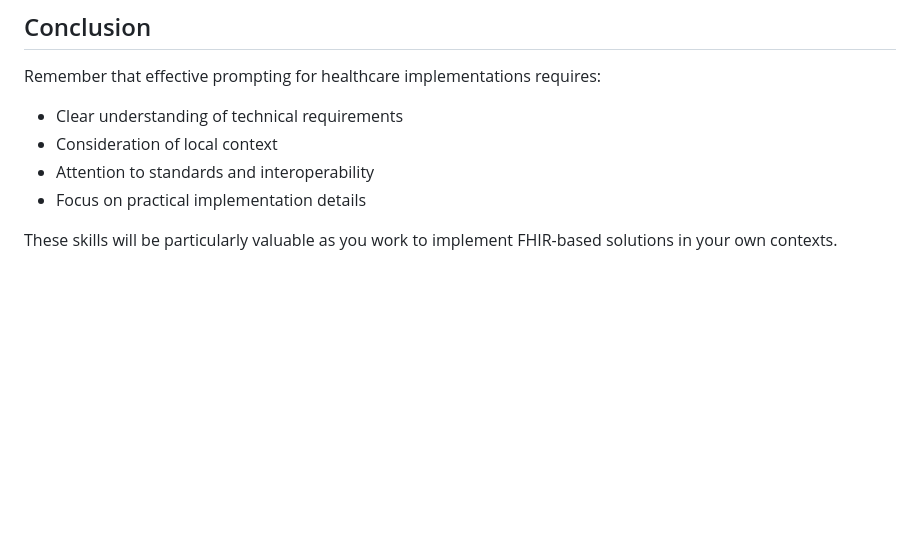
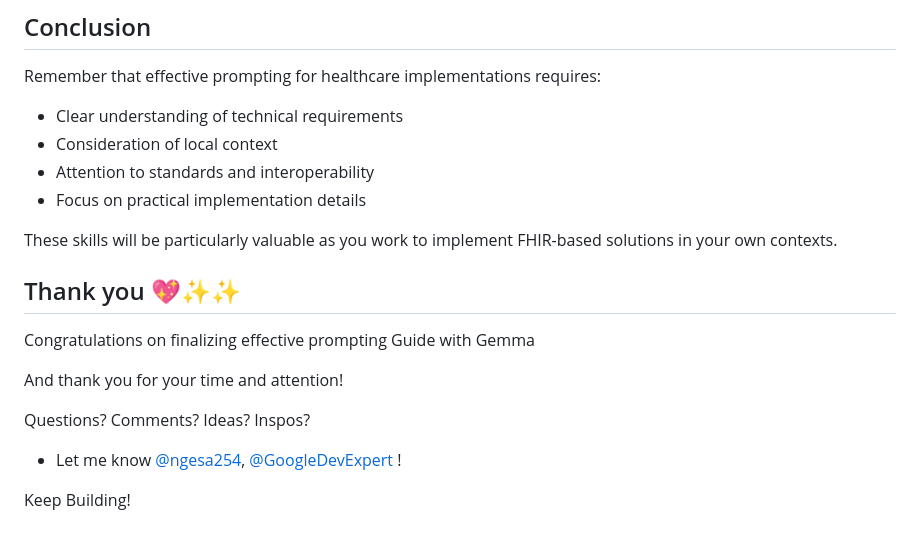
Before and after one commit to ngesa254/labsdotgde, a Markdown page: OSDH/lesson_1_prompt_engineering/lab_prompt_engineering.md, the part around the change. GitHub-like rendering; blank space fills up the shorter version.

Commit message:
update lesson 1

```diff
--- a/OSDH/lesson_1_prompt_engineering/lab_prompt_engineering.md
+++ b/OSDH/lesson_1_prompt_engineering/lab_prompt_engineering.md
@@ -170,3 +170,16 @@ Remember that effective prompting for healthcare implementations requires:
 - Focus on practical implementation details
 
 These skills will be particularly valuable as you work to implement FHIR-based solutions in your own contexts.
+
+## Thank you 💖✨✨
+
+Congratulations on finalizing effective prompting Guide with Gemma
+
+And thank you for your time and attention!
+
+Questions? Comments? Ideas? Inspos?
+
+*   Let me know [@ngesa254]( https://twitter.com/Ngesa254 ), [@GoogleDevExpert
+]( https://x.com/GoogleDevExpert)!
+
+Keep Building!
```
